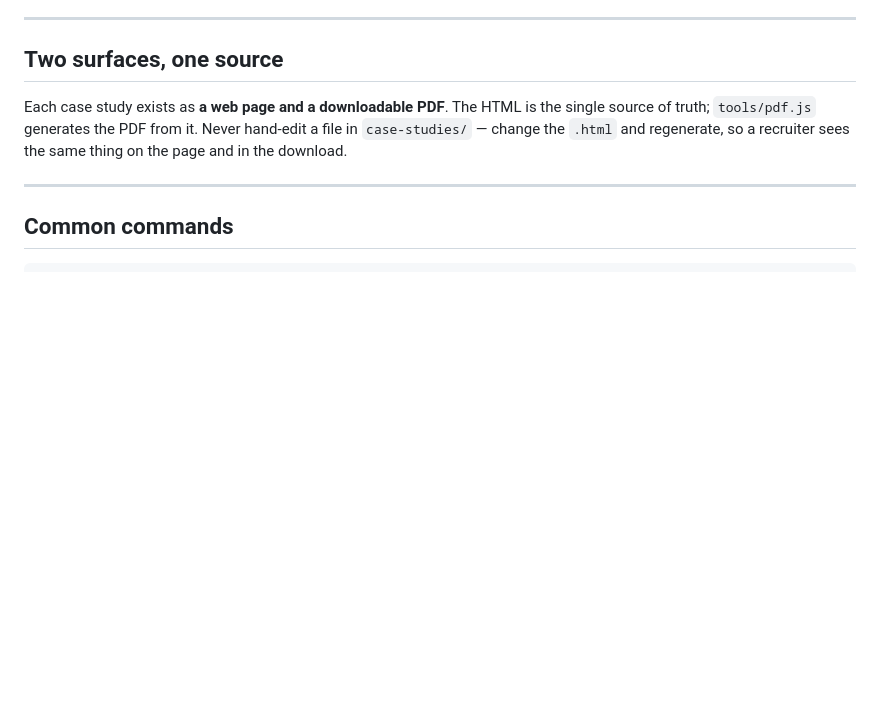
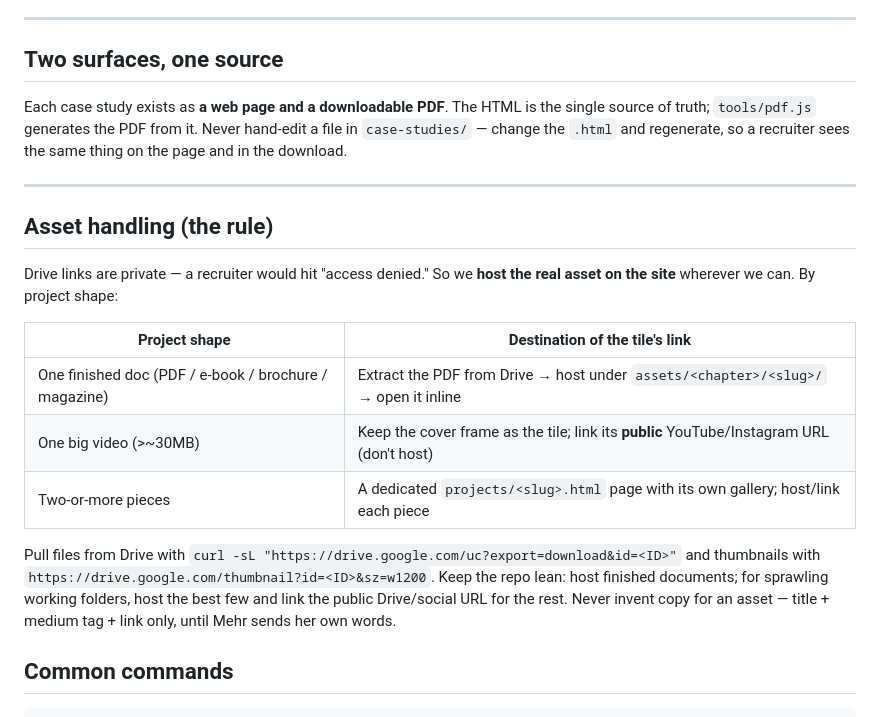
Before and after one commit to mehrpatni9-lgtm/mehr-portfolio, a Markdown page: ARCHITECTURE.md, the part around the change. Rendered like a GitHub page; blank space fills up the shorter version.

Commit message:
Document asset-handling rule (host PDFs, project page for multi)
Co-Authored-By: Claude Opus 4.8 (1M context) <noreply@anthropic.com>

````diff
--- a/ARCHITECTURE.md
+++ b/ARCHITECTURE.md
@@ -88,6 +88,23 @@ the same thing on the page and in the download.
 
 ---
 
+## Asset handling (the rule)
+
+Drive links are private — a recruiter would hit "access denied." So we **host
+the real asset on the site** wherever we can. By project shape:
+
+| Project shape | Destination of the tile's link |
+|---|---|
+| One finished doc (PDF / e-book / brochure / magazine) | Extract the PDF from Drive → host under `assets/<chapter>/<slug>/` → open it inline |
+| One big video (>~30MB) | Keep the cover frame as the tile; link its **public** YouTube/Instagram URL (don't host) |
+| Two-or-more pieces | A dedicated `projects/<slug>.html` page with its own gallery; host/link each piece |
+
+Pull files from Drive with `curl -sL "https://drive.google.com/uc?export=download&id=<ID>"`
+and thumbnails with `https://drive.google.com/thumbnail?id=<ID>&sz=w1200`.
+Keep the repo lean: host finished documents; for sprawling working folders, host the
+best few and link the public Drive/social URL for the rest. Never invent copy for an
+asset — title + medium tag + link only, until Mehr sends her own words.
+
 ## Common commands
 
 ```bash
````
